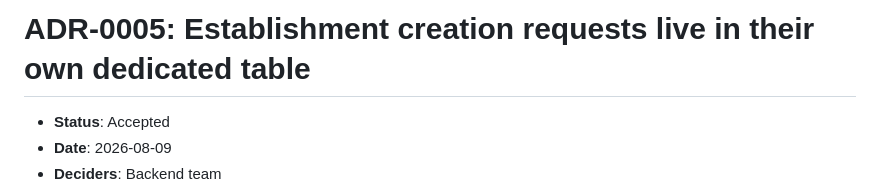
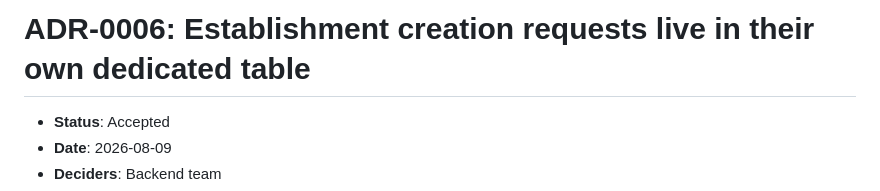
Before and after one commit to IngenieriaParaLaAlimentacion/backend, a Markdown page: docs/adr/0006-establishment-creation-requests.md, the part around the change. Rendered like a GitHub page.

Commit message:
refactor(docs): fix adr numeration

```diff
--- a/docs/adr/0005-establishment-creation-requests.md
+++ b/docs/adr/0006-establishment-creation-requests.md
@@ -1,4 +1,4 @@
-# ADR-0005: Establishment creation requests live in their own dedicated table
+# ADR-0006: Establishment creation requests live in their own dedicated table
 
 - **Status**: Accepted
 - **Date**: 2026-08-09
```
Also changed, not shown: docs/adr/0005-strategy-pattern-survey-response-export-formats.md (renamed from docs/adr/00005-strategy-pattern-survey-response-export-formats.md).
